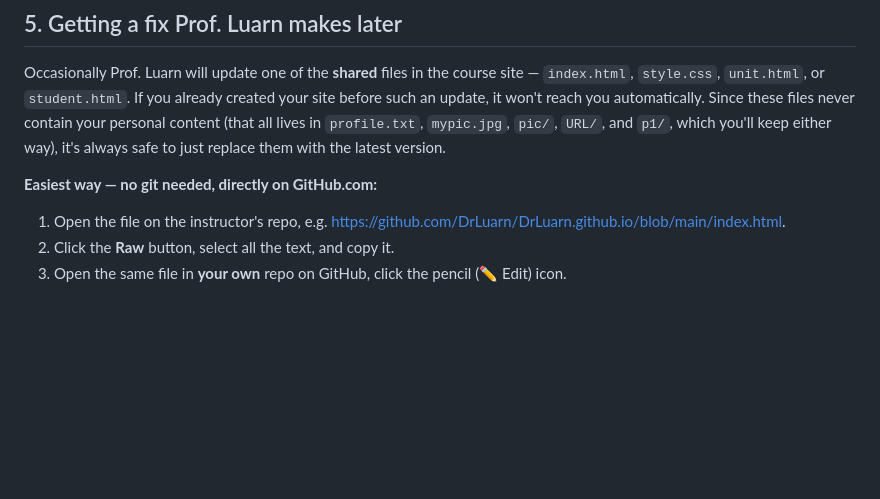
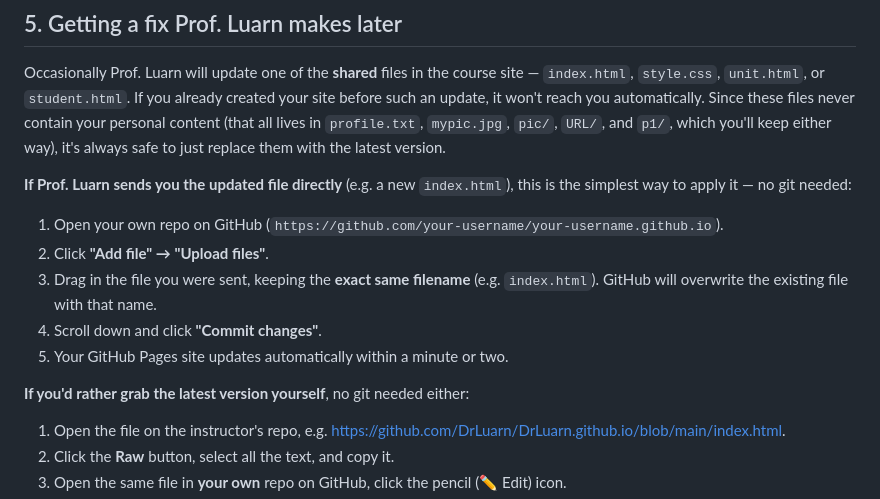
Before and after one commit to DrLuarn/DrLuarn.github.io, a Markdown page: STUDENT_SETUP.md, the part around the change. Drawn GitHub-style; blank space fills up the shorter version.

Commit message:
Add drag-and-drop upload as the simplest way to apply a sent file
When Prof. Luarn sends a student an updated shared file directly,
they can just use GitHub's "Add file > Upload files" to overwrite
the same-named file in their own repo — no copy/paste or git needed.

Co-Authored-By: Claude Sonnet 5 <noreply@anthropic.com>

```diff
--- a/STUDENT_SETUP.md
+++ b/STUDENT_SETUP.md
@@ -61,7 +61,17 @@ all lives in `profile.txt`, `mypic.jpg`, `pic/`, `URL/`, and `p1/`, which
 you'll keep either way), it's always safe to just replace them with the
 latest version.
 
-**Easiest way — no git needed, directly on GitHub.com:**
+**If Prof. Luarn sends you the updated file directly** (e.g. a new
+`index.html`), this is the simplest way to apply it — no git needed:
+
+1. Open your own repo on GitHub (`https://github.com/your-username/your-username.github.io`).
+2. Click **"Add file" → "Upload files"**.
+3. Drag in the file you were sent, keeping the **exact same filename**
+   (e.g. `index.html`). GitHub will overwrite the existing file with that name.
+4. Scroll down and click **"Commit changes"**.
+5. Your GitHub Pages site updates automatically within a minute or two.
+
+**If you'd rather grab the latest version yourself**, no git needed either:
 
 1. Open the file on the instructor's repo, e.g.
    <https://github.com/DrLuarn/DrLuarn.github.io/blob/main/index.html>.
```
